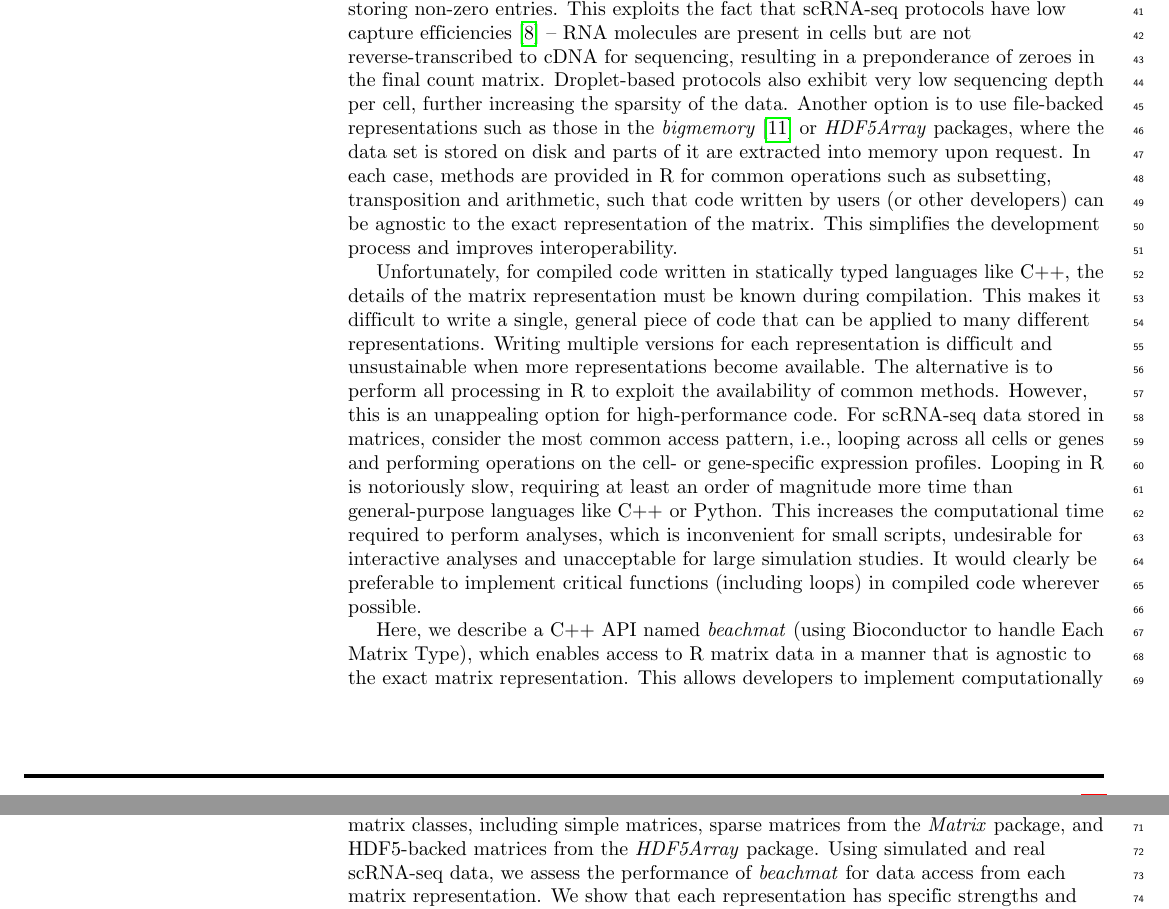
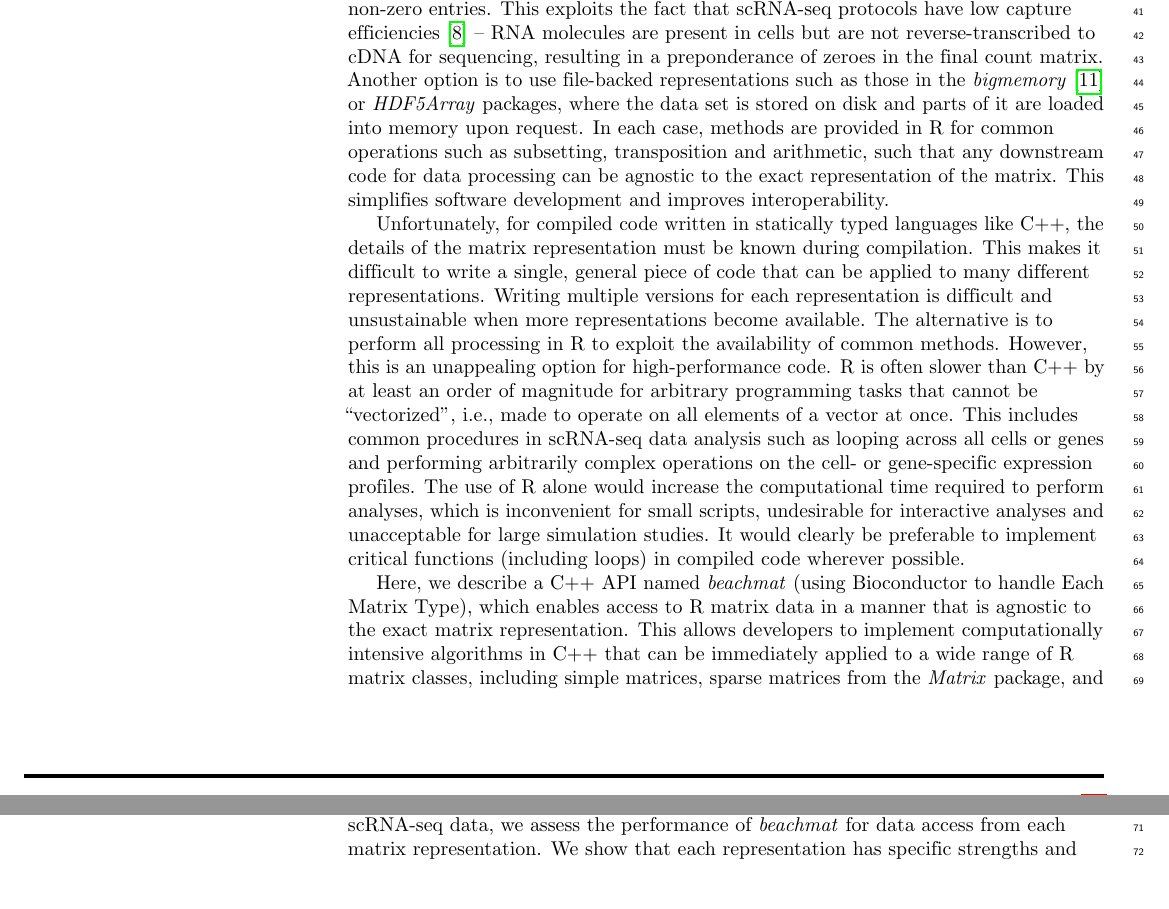
Before and after one commit to LTLA/MatrixEval2017, a LaTeX document (description/description.tex): two parts of pages 2 and 3 of 16, joined at a grey line, cut so that both start at the same text, the shorter picture padded with empty space. Compiled offline with pdfLaTeX.

Commit message:
Minor rewording to introduction.

```diff
--- a/description/description.tex
+++ b/description/description.tex
@@ -148,19 +148,18 @@ In its simplest form, a scRNA-seq data set consists of a count matrix where each
 This can be most directly represented in R as a simple matrix, where each entry is explicitly stored in memory.
 Alternatively, it can be represented as a sparse matrix using classes from the \textit{Matrix} package \cite{bates2017matrix}, which saves memory by only storing non-zero entries.
 This exploits the fact that scRNA-seq protocols have low capture efficiencies \cite{grun2015design} -- RNA molecules are present in cells but are not reverse-transcribed to cDNA for sequencing, resulting in a preponderance of zeroes in the final count matrix.
-Droplet-based protocols also exhibit very low sequencing depth per cell, further increasing the sparsity of the data.
-Another option is to use file-backed representations such as those in the \textit{bigmemory} \cite{kane2013scalable} or \textit{HDF5Array} packages, where the data set is stored on disk and parts of it are extracted into memory upon request.
-In each case, methods are provided in R for common operations such as subsetting, transposition and arithmetic, such that code written by users (or other developers) can be agnostic to the exact representation of the matrix.
-This simplifies the development process and improves interoperability.
+Another option is to use file-backed representations such as those in the \textit{bigmemory} \cite{kane2013scalable} or \textit{HDF5Array} packages, where the data set is stored on disk and parts of it are loaded into memory upon request.
+In each case, methods are provided in R for common operations such as subsetting, transposition and arithmetic, such that any downstream code for data processing can be agnostic to the exact representation of the matrix.
+This simplifies software development and improves interoperability.
 
 Unfortunately, for compiled code written in statically typed languages like C++, the details of the matrix representation must be known during compilation.
 This makes it difficult to write a single, general piece of code that can be applied to many different representations.
 Writing multiple versions for each representation is difficult and unsustainable when more representations become available.
 The alternative is to perform all processing in R to exploit the availability of common methods.
 However, this is an unappealing option for high-performance code.
-For scRNA-seq data stored in matrices, consider the most common access pattern, i.e., looping across all cells or genes and performing operations on the cell- or gene-specific expression profiles.
-Looping in R is notoriously slow, requiring at least an order of magnitude more time than general-purpose languages like C++ or Python.
-This increases the computational time required to perform analyses, which is inconvenient for small scripts, undesirable for interactive analyses and unacceptable for large simulation studies.
+R is often slower than C++ by at least an order of magnitude for arbitrary programming tasks that cannot be ``vectorized'', i.e., made to operate on all elements of a vector at once.
+This includes common procedures in scRNA-seq data analysis such as looping across all cells or genes and performing arbitrarily complex operations on the cell- or gene-specific expression profiles.
+The use of R alone would increase the computational time required to perform analyses, which is inconvenient for small scripts, undesirable for interactive analyses and unacceptable for large simulation studies.
 It would clearly be preferable to implement critical functions (including loops) in compiled code wherever possible.
 
 % One might think to simply move the inside of the loop in C++ to migitate the interpretation cost, while keeping the loop at the R level to access row- or column-level data.
```
